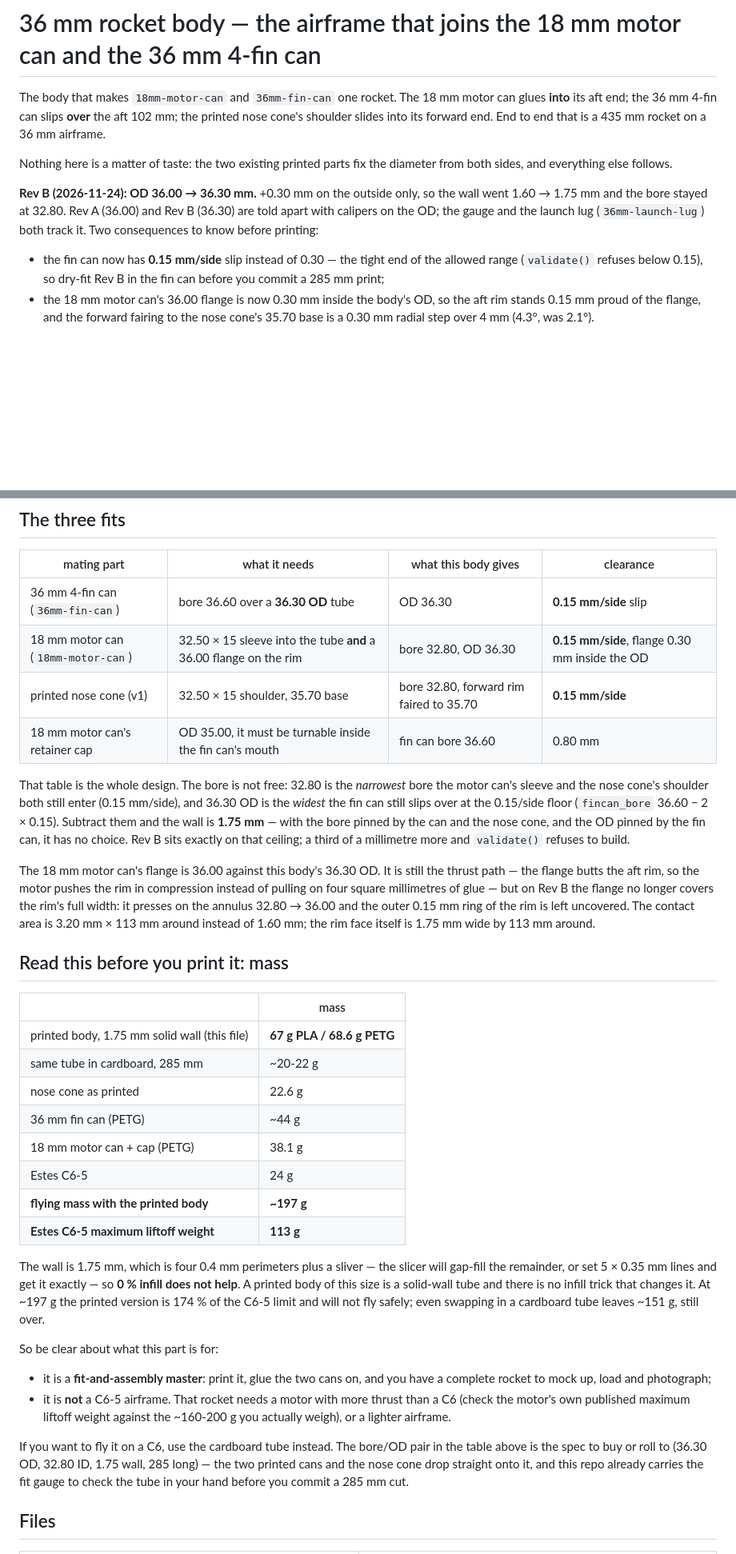
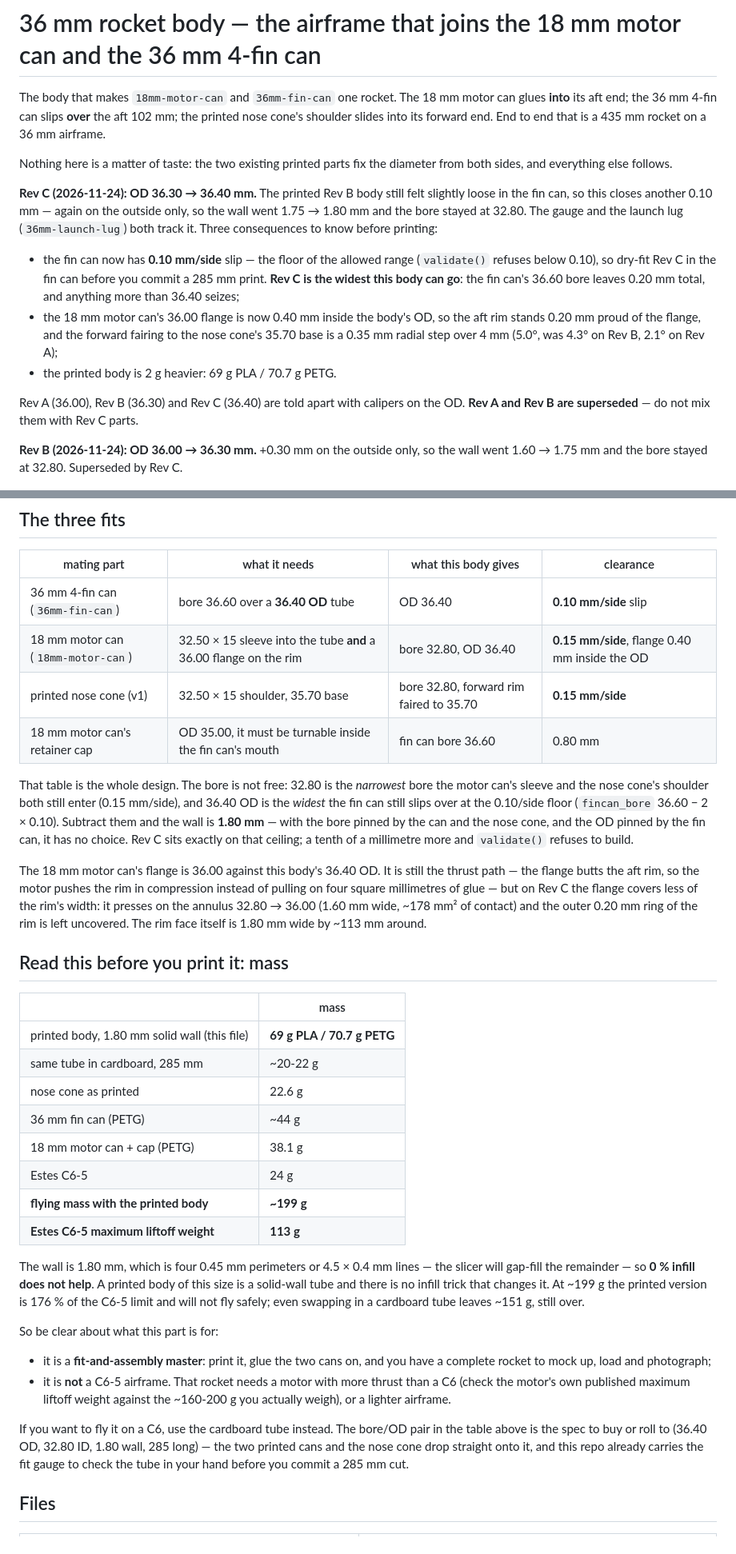
Before and after one commit to rangie89/36mm-rocket-body, a Markdown page: README.md, 2 parts joined by grey strips. Shown at 80% size. GitHub-like rendering; blank space fills up the shorter version.

```diff
--- a/README.md
+++ b/README.md
@@ -8,17 +8,27 @@ that is a 435 mm rocket on a 36 mm airframe.
 Nothing here is a matter of taste: the two existing printed parts fix the
 diameter from both sides, and everything else follows.
 
+**Rev C (2026-11-24): OD 36.30 → 36.40 mm.** The printed Rev B body still felt
+slightly loose in the fin can, so this closes another 0.10 mm — again on the
+outside only, so the wall went 1.75 → 1.80 mm and the bore stayed at 32.80. The
+gauge and the launch lug (`36mm-launch-lug`) both track it. Three consequences
+to know before printing:
+
+* the fin can now has **0.10 mm/side** slip — the floor of the allowed range
+  (`validate()` refuses below 0.10), so dry-fit Rev C in the fin can before you
+  commit a 285 mm print. **Rev C is the widest this body can go**: the fin can's
+  36.60 bore leaves 0.20 mm total, and anything more than 36.40 seizes;
+* the 18 mm motor can's 36.00 flange is now 0.40 mm inside the body's OD, so the
+  aft rim stands 0.20 mm proud of the flange, and the forward fairing to the nose
+  cone's 35.70 base is a 0.35 mm radial step over 4 mm (5.0°, was 4.3° on Rev B,
+  2.1° on Rev A);
+* the printed body is 2 g heavier: 69 g PLA / 70.7 g PETG.
+
+Rev A (36.00), Rev B (36.30) and Rev C (36.40) are told apart with calipers on
+the OD. **Rev A and Rev B are superseded** — do not mix them with Rev C parts.
+
 **Rev B (2026-11-24): OD 36.00 → 36.30 mm.** +0.30 mm on the outside only, so
-the wall went 1.60 → 1.75 mm and the bore stayed at 32.80. Rev A (36.00) and
-Rev B (36.30) are told apart with calipers on the OD; the gauge and the launch
-lug (`36mm-launch-lug`) both track it. Two consequences to know before printing:
-
-* the fin can now has **0.15 mm/side** slip instead of 0.30 — the tight end of
-  the allowed range (`validate()` refuses below 0.15), so dry-fit Rev B in the
-  fin can before you commit a 285 mm print;
-* the 18 mm motor can's 36.00 flange is now 0.30 mm inside the body's OD, so the
-  aft rim stands 0.15 mm proud of the flange, and the forward fairing to the
-  nose cone's 35.70 base is a 0.30 mm radial step over 4 mm (4.3°, was 2.1°).
+the wall went 1.60 → 1.75 mm and the bore stayed at 32.80. Superseded by Rev C.
 
 ![interface section](interface_section.png)
 
@@ -26,46 +36,44 @@ lug (`36mm-launch-lug`) both track it. Two consequences to know before printing:
 
 | mating part | what it needs | what this body gives | clearance |
 |---|---|---|---|
-| 36 mm 4-fin can (`36mm-fin-can`) | bore 36.60 over a **36.30 OD** tube | OD 36.30 | **0.15 mm/side** slip |
-| 18 mm motor can (`18mm-motor-can`) | 32.50 × 15 sleeve into the tube **and** a 36.00 flange on the rim | bore 32.80, OD 36.30 | **0.15 mm/side**, flange 0.30 mm inside the OD |
+| 36 mm 4-fin can (`36mm-fin-can`) | bore 36.60 over a **36.40 OD** tube | OD 36.40 | **0.10 mm/side** slip |
+| 18 mm motor can (`18mm-motor-can`) | 32.50 × 15 sleeve into the tube **and** a 36.00 flange on the rim | bore 32.80, OD 36.40 | **0.15 mm/side**, flange 0.40 mm inside the OD |
 | printed nose cone (v1) | 32.50 × 15 shoulder, 35.70 base | bore 32.80, forward rim faired to 35.70 | **0.15 mm/side** |
 | 18 mm motor can's retainer cap | OD 35.00, it must be turnable inside the fin can's mouth | fin can bore 36.60 | 0.80 mm |
 
 That table is the whole design. The bore is not free: 32.80 is the *narrowest*
 bore the motor can's sleeve and the nose cone's shoulder both still enter
-(0.15 mm/side), and 36.30 OD is the *widest* the fin can still slips over at the
-0.15/side floor (`fincan_bore` 36.60 − 2 × 0.15). Subtract them and the wall is
-**1.75 mm** — with the bore pinned by the can and the nose cone, and the OD
-pinned by the fin can, it has no choice. Rev B sits exactly on that ceiling; a
-third of a millimetre more and `validate()` refuses to build.
+(0.15 mm/side), and 36.40 OD is the *widest* the fin can still slips over at the
+0.10/side floor (`fincan_bore` 36.60 − 2 × 0.10). Subtract them and the wall is
+**1.80 mm** — with the bore pinned by the can and the nose cone, and the OD
+pinned by the fin can, it has no choice. Rev C sits exactly on that ceiling; a
+tenth of a millimetre more and `validate()` refuses to build.
 
-The 18 mm motor can's flange is 36.00 against this body's 36.30 OD. It is still
+The 18 mm motor can's flange is 36.00 against this body's 36.40 OD. It is still
 the thrust path — the flange butts the aft rim, so the motor pushes the rim in
-compression instead of pulling on four square millimetres of glue — but on Rev B
-the flange no longer covers the rim's full width: it presses on the annulus
-32.80 → 36.00 and the outer 0.15 mm ring of the rim is left uncovered. The
-contact area is 3.20 mm × 113 mm around instead of 1.60 mm; the rim face itself
-is 1.75 mm wide by 113 mm around.
+compression instead of pulling on four square millimetres of glue — but on Rev C
+the flange covers less of the rim's width: it presses on the annulus 32.80 →
+36.00 (1.60 mm wide, ~178 mm² of contact) and the outer 0.20 mm ring of the rim
+is left uncovered. The rim face itself is 1.80 mm wide by ~113 mm around.
 
 ## Read this before you print it: mass
 
 | | mass |
 |---|---|
-| printed body, 1.75 mm solid wall (this file) | **67 g PLA / 68.6 g PETG** |
+| printed body, 1.80 mm solid wall (this file) | **69 g PLA / 70.7 g PETG** |
 | same tube in cardboard, 285 mm | ~20-22 g |
 | nose cone as printed | 22.6 g |
 | 36 mm fin can (PETG) | ~44 g |
 | 18 mm motor can + cap (PETG) | 38.1 g |
 | Estes C6-5 | 24 g |
-| **flying mass with the printed body** | **~197 g** |
+| **flying mass with the printed body** | **~199 g** |
 | **Estes C6-5 maximum liftoff weight** | **113 g** |
 
-The wall is 1.75 mm, which is four 0.4 mm perimeters plus a sliver — the slicer
-will gap-fill the remainder, or set 5 × 0.35 mm lines and get it exactly — so
-**0 % infill does not help**. A printed body of this size is a solid-wall tube
-and there is no infill trick that changes it. At ~197 g the printed version is
-174 % of the C6-5 limit and will not fly safely; even swapping in a cardboard
-tube leaves ~151 g, still over.
+The wall is 1.80 mm, which is four 0.45 mm perimeters or 4.5 × 0.4 mm lines —
+the slicer will gap-fill the remainder — so **0 % infill does not help**. A
+printed body of this size is a solid-wall tube and there is no infill trick that
+changes it. At ~199 g the printed version is 176 % of the C6-5 limit and will
+not fly safely; even swapping in a cardboard tube leaves ~151 g, still over.
 
 So be clear about what this part is for:
 
@@ -76,7 +84,7 @@ So be clear about what this part is for:
   ~160-200 g you actually weigh), or a lighter airframe.
 
 If you want to fly it on a C6, use the cardboard tube instead. The bore/OD pair
-in the table above is the spec to buy or roll to (36.30 OD, 32.80 ID, 1.75 wall,
+in the table above is the spec to buy or roll to (36.40 OD, 32.80 ID, 1.80 wall,
 285 long) — the two printed cans and the nose cone drop straight onto it, and
 this repo already carries the fit gauge to check the tube in your hand before
 you commit a 285 mm cut.
```
Also changed, not shown: other parts of README.md (+19 -16 lines), interface_section.png, preview_body.png, 9 other files.
